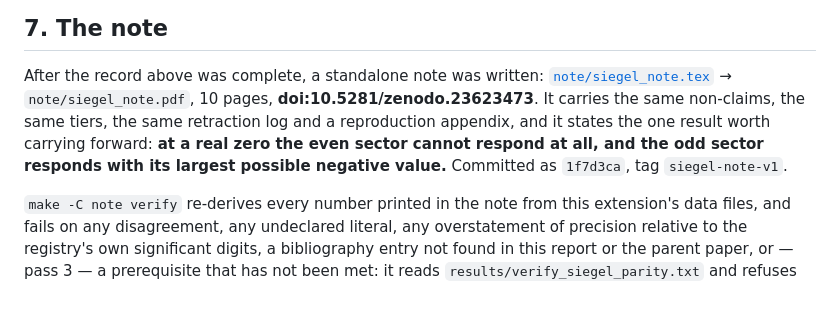
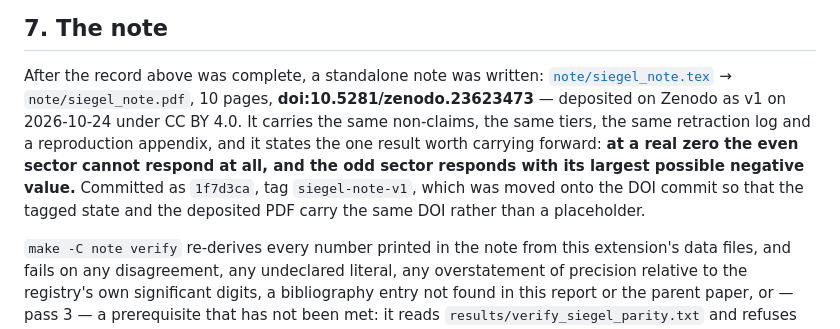
Before and after one commit to innerlightr-wq/weil-window-control, a Markdown page: extensions/dirichlet-windows-2026-10-23/REPORT.md, the part around the change. GitHub-like rendering; blank space fills up the shorter version.

Commit message:
Record the note's Zenodo deposit
doi:10.5281/zenodo.23623473 is live: v1, published 2026-10-24, CC BY 4.0,
title and licence matching the note's own front matter and licence section.
Confirmed by resolving the DOI, not assumed from the reservation.

README and REPORT now record the version, the deposit date and the licence
alongside the DOI, and REPORT notes why the tag was moved onto the DOI
commit: so that the citable repository state and the deposited PDF carry
the same DOI rather than a placeholder.

No concept DOI is recorded. Zenodo mints one, but it is not shown on the
record page and it is not derivable from the version DOI by arithmetic, so
it is left out rather than guessed.

Note and verifier unchanged; verifier re-run and passing.

Co-Authored-By: Claude Opus 5 (1M context) <noreply@anthropic.com>

```diff
--- a/extensions/dirichlet-windows-2026-10-23/REPORT.md
+++ b/extensions/dirichlet-windows-2026-10-23/REPORT.md
@@ -1231,11 +1231,13 @@ and at `L = 0.8` the window cannot even separate χ₋₄ from χ₈ (§3.5). Ca
 
 After the record above was complete, a standalone note was written:
 [`note/siegel_note.tex`](note/siegel_note.tex) → `note/siegel_note.pdf`, 10 pages,
-**doi:10.5281/zenodo.23623473**. It carries the same non-claims, the same
+**doi:10.5281/zenodo.23623473** — deposited on Zenodo as v1 on 2026-10-24 under
+CC BY 4.0. It carries the same non-claims, the same
 tiers, the same retraction log and a reproduction appendix, and it states the one result
 worth carrying forward: **at a real zero the even sector cannot respond at all, and the odd
 sector responds with its largest possible negative value.** Committed as `1f7d3ca`, tag
-`siegel-note-v1`.
+`siegel-note-v1`, which was moved onto the DOI commit so that the tagged state and the
+deposited PDF carry the same DOI rather than a placeholder.
 
 `make -C note verify` re-derives every number printed in the note from this extension's
 data files, and fails on any disagreement, any undeclared literal, any overstatement of
```
Also changed, not shown: extensions/dirichlet-windows-2026-10-23/README.md (+2 -2 lines).
